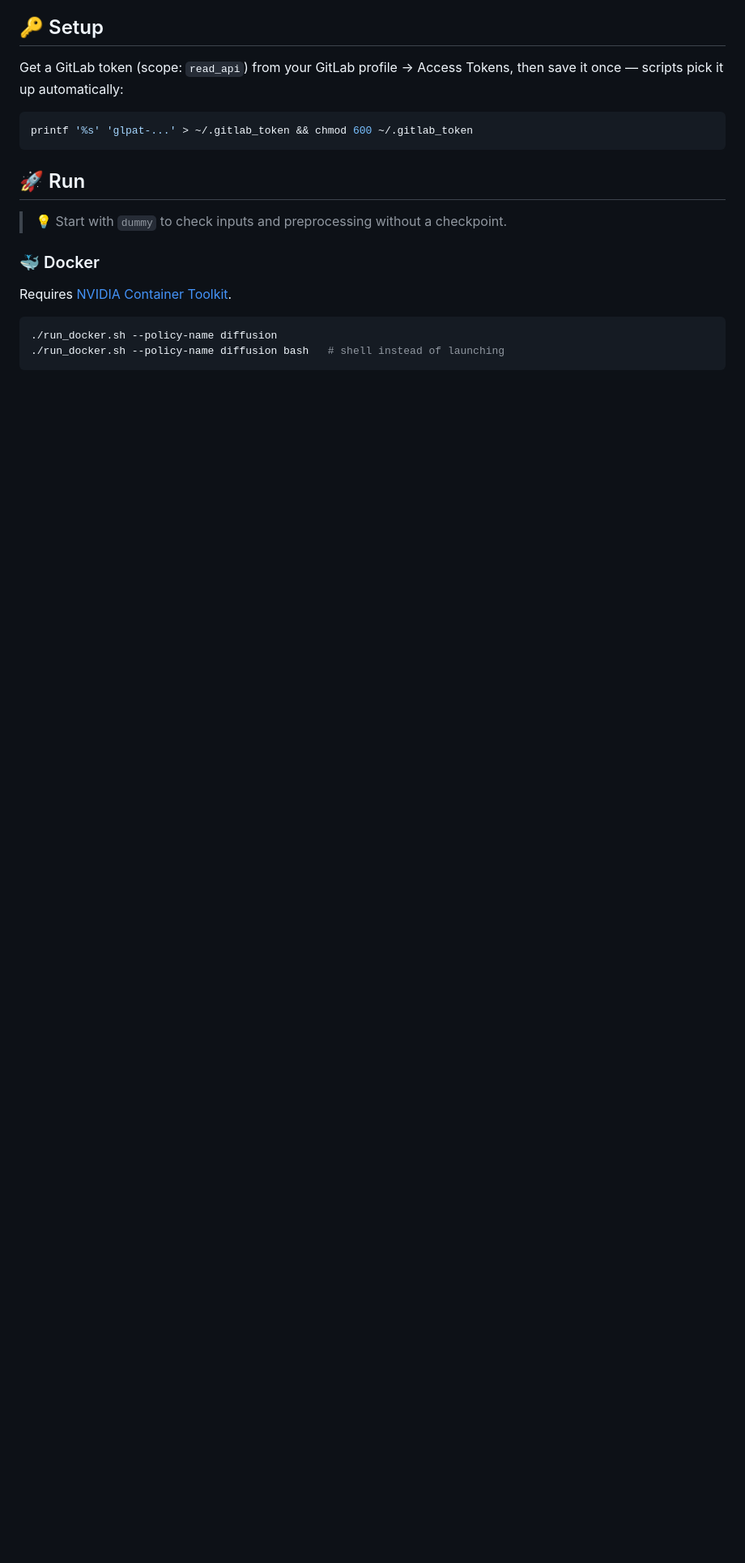
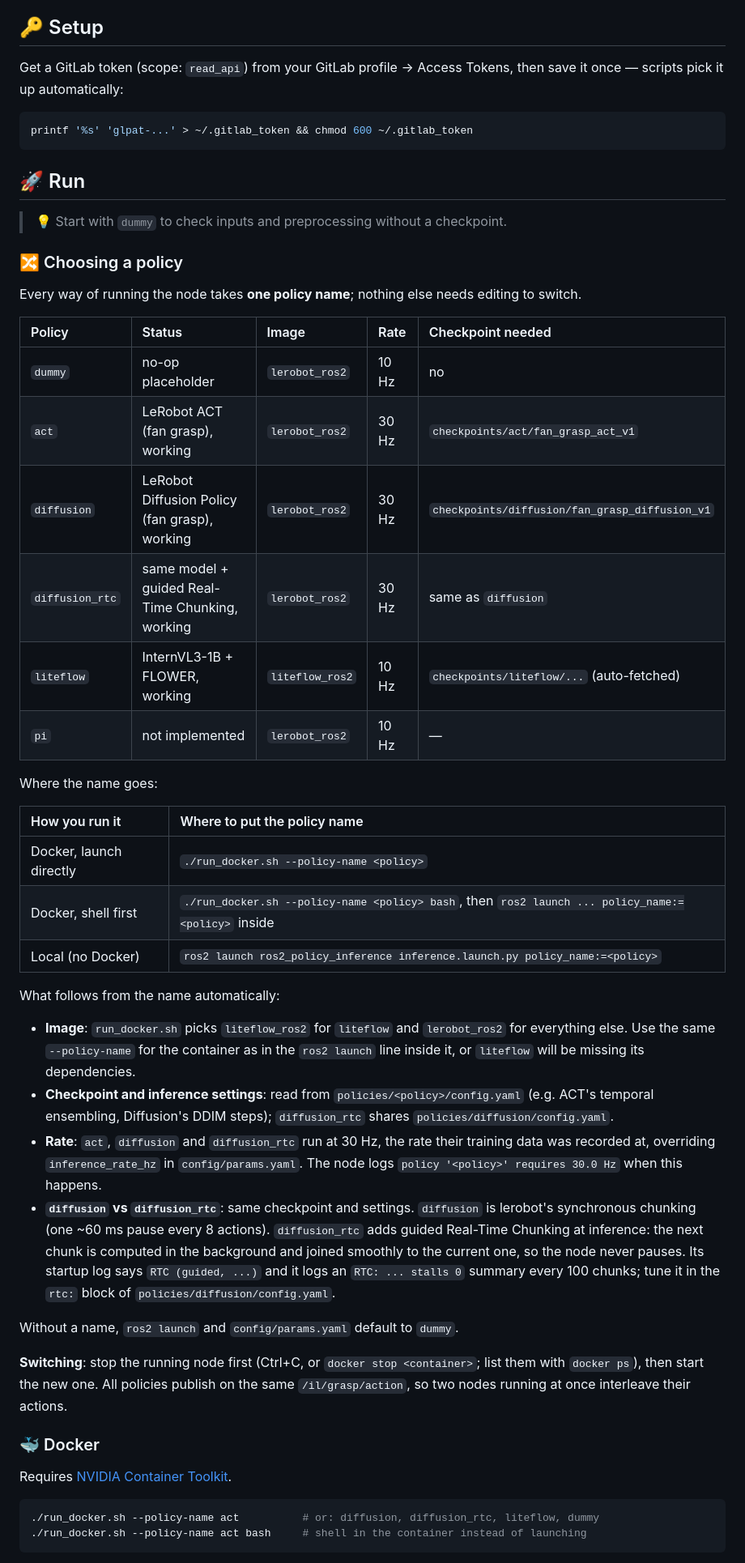
Before and after one commit to Zhong-Zi-Zeng/ros2_policy_inference, a Markdown page: README.md, the part around one of its changes. Shown at 81% size. Rendered like a GitHub page; blank space fills up the shorter version.

````diff
--- a/README.md
+++ b/README.md
@@ -22,12 +22,57 @@ printf '%s' 'glpat-...' > ~/.gitlab_token && chmod 600 ~/.gitlab_token
 
 > 💡 Start with `dummy` to check inputs and preprocessing without a checkpoint.
 
+### 🔀 Choosing a policy
+
+Every way of running the node takes **one policy name**; nothing else needs editing to switch.
+
+| Policy | Status | Image | Rate | Checkpoint needed |
+|:--|:--|:--|:--|:--|
+| `dummy` | no-op placeholder | `lerobot_ros2` | 10 Hz | no |
+| `act` | LeRobot ACT (fan grasp), working | `lerobot_ros2` | 30 Hz | `checkpoints/act/fan_grasp_act_v1` |
+| `diffusion` | LeRobot Diffusion Policy (fan grasp), working | `lerobot_ros2` | 30 Hz | `checkpoints/diffusion/fan_grasp_diffusion_v1` |
+| `diffusion_rtc` | same model + guided Real-Time Chunking, working | `lerobot_ros2` | 30 Hz | same as `diffusion` |
+| `liteflow` | InternVL3-1B + FLOWER, working | `liteflow_ros2` | 10 Hz | `checkpoints/liteflow/...` (auto-fetched) |
+| `pi` | not implemented | `lerobot_ros2` | 10 Hz | — |
+
+Where the name goes:
+
+| How you run it | Where to put the policy name |
+|:--|:--|
+| Docker, launch directly | `./run_docker.sh --policy-name <policy>` |
+| Docker, shell first | `./run_docker.sh --policy-name <policy> bash`, then `ros2 launch ... policy_name:=<policy>` inside |
+| Local (no Docker) | `ros2 launch ros2_policy_inference inference.launch.py policy_name:=<policy>` |
+
+What follows from the name automatically:
+
+- **Image**: `run_docker.sh` picks `liteflow_ros2` for `liteflow` and `lerobot_ros2` for everything
+  else. Use the same `--policy-name` for the container as in the `ros2 launch` line inside it, or
+  `liteflow` will be missing its dependencies.
+- **Checkpoint and inference settings**: read from `policies/<policy>/config.yaml`
+  (e.g. ACT's temporal ensembling, Diffusion's DDIM steps); `diffusion_rtc` shares
+  `policies/diffusion/config.yaml`.
+- **Rate**: `act`, `diffusion` and `diffusion_rtc` run at 30 Hz, the rate their training data was recorded at,
+  overriding `inference_rate_hz` in `config/params.yaml`. The node logs
+  `policy '<policy>' requires 30.0 Hz` when this happens.
+- **`diffusion` vs `diffusion_rtc`**: same checkpoint and settings. `diffusion` is lerobot's
+  synchronous chunking (one ~60 ms pause every 8 actions). `diffusion_rtc` adds guided Real-Time
+  Chunking at inference: the next chunk is computed in the background and joined smoothly to the
+  current one, so the node never pauses. Its startup log says `RTC (guided, ...)` and it logs an
+  `RTC: ... stalls 0` summary every 100 chunks; tune it in the `rtc:` block of
+  `policies/diffusion/config.yaml`.
+
+Without a name, `ros2 launch` and `config/params.yaml` default to `dummy`.
+
+**Switching**: stop the running node first (Ctrl+C, or `docker stop <container>`; list them with
+`docker ps`), then start the new one. All policies publish on the same `/il/grasp/action`, so two
+nodes running at once interleave their actions.
+
 ### 🐳 Docker
 
 Requires [NVIDIA Container Toolkit](https://docs.nvidia.com/datacenter/cloud-native/container-toolkit/latest/install-guide.html).
 
 ```bash
-./run_docker.sh --policy-name diffusion
-./run_docker.sh --policy-name diffusion bash   # shell instead of launching
+./run_docker.sh --policy-name act          # or: diffusion, diffusion_rtc, liteflow, dummy
+./run_docker.sh --policy-name act bash     # shell in the container instead of launching
 ```
 
````
Also changed, not shown: other parts of README.md (+69 -11 lines).
